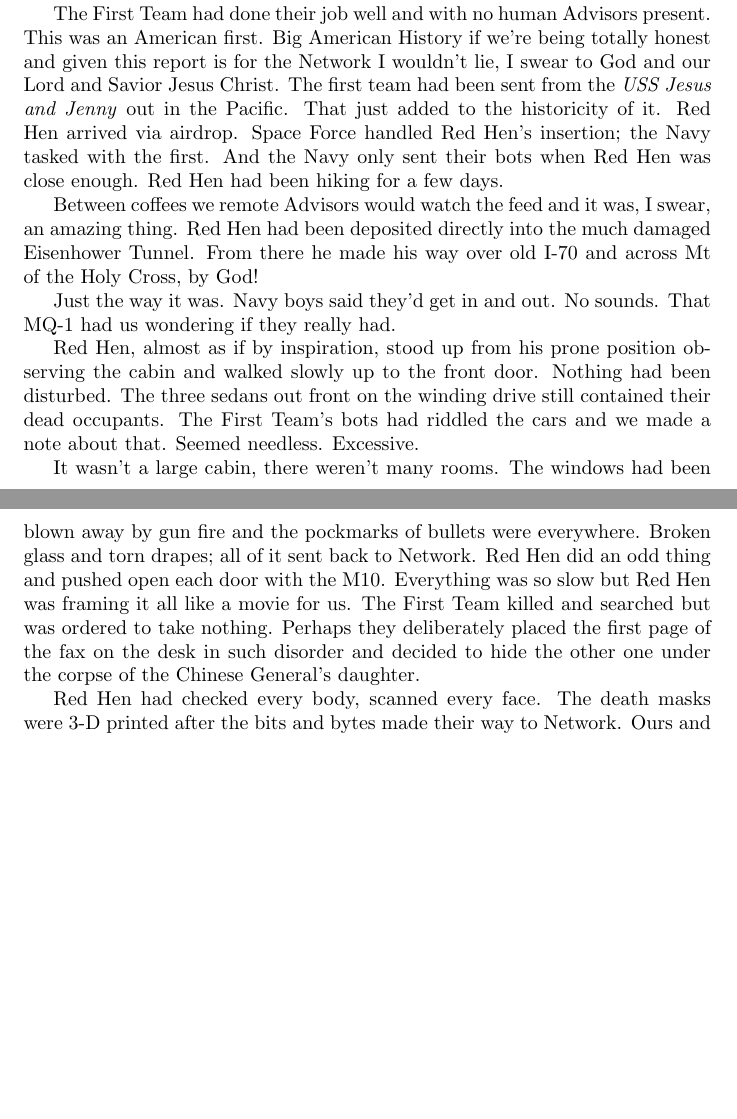
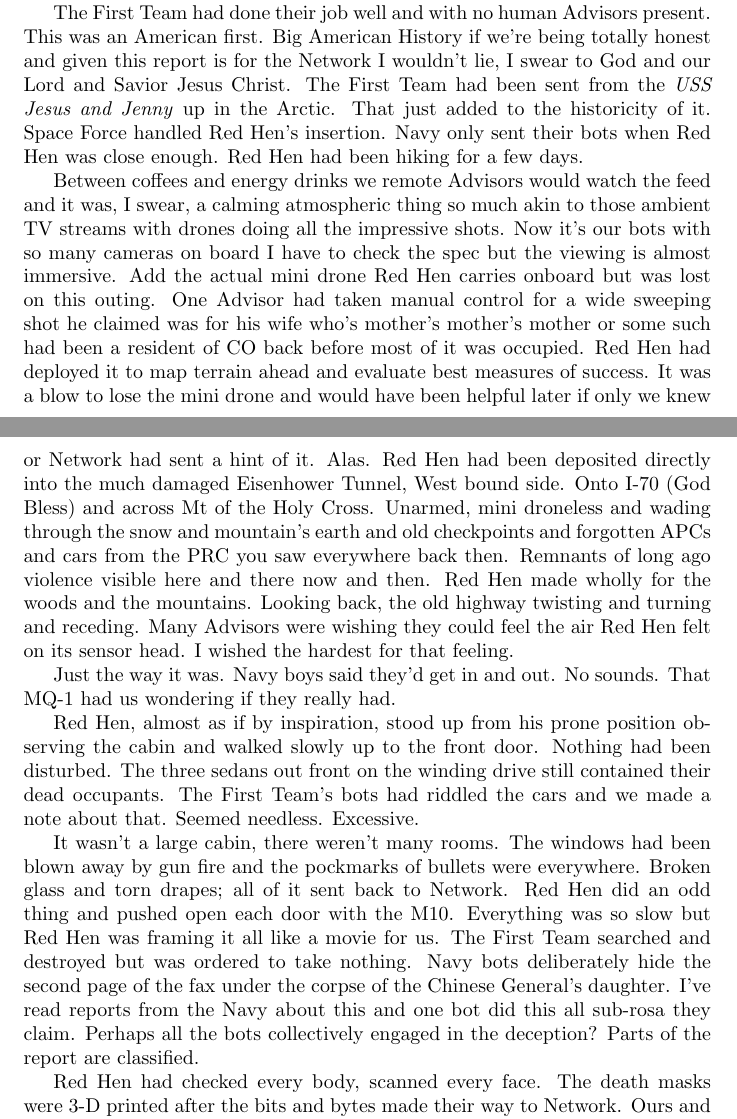
Before and after one commit to rjpcasalino/startLaTeX, a LaTeX document (redhen.tex): two parts of pages 5 and 6 of 7 before the commit and two parts of pages 5 and 6 of 8 after it, joined at a grey line, cut so that both start at the same text, the shorter picture padded with empty space. Compiled offline with pdfLaTeX.

Commit message:
redhen updates

```diff
--- a/redhen.tex
+++ b/redhen.tex
@@ -52,15 +54,16 @@ I can say with great confidence after having reviewed the data that the steel pl
 
 Red Hen, and by extension we remote Advisors, saw things we hadn't the first go around. Red Hen wanting to put a few rounds into his sensor head made more sense after what we all saw. The thought has been classified. By this time Network was informed enough to have dispatched another strike team. This Third Team was different in that human Advisors were accompanying the bots of Red Hen's make and model.
 
-The First Team had done their job well and with no human Advisors present. This was an American first. Big American History if we're being totally honest and given this report is for the Network I wouldn't lie, I swear to God and our Lord and Savior Jesus Christ. The first team had been sent from the \textit{USS Jesus and Jenny} out in the Pacific. That just added to the historicity of it. Red Hen arrived via airdrop. Space Force handled Red Hen's insertion; the Navy tasked with the first. And the Navy only sent their bots when Red Hen was close enough. Red Hen had been hiking for a few days.
+The First Team had done their job well and with no human Advisors present. This was an American first. Big American History if we're being totally honest and given this report is for the Network I wouldn't lie, I swear to God and our Lord and Savior Jesus Christ. The First Team had been sent from the \textit{USS Jesus and Jenny} up in the Arctic. That just added to the historicity of it. Space Force handled Red Hen's insertion. Navy only sent their bots when Red Hen was close enough. Red Hen had been hiking for a few days.
 
-Between coffees we remote Advisors would watch the feed and it was, I swear, an amazing thing. Red Hen had been deposited directly into the much damaged Eisenhower Tunnel. From there he made his way over old I-70 and across Mt of the Holy Cross, by God!
+Between coffees and energy drinks we remote Advisors would watch the feed and it was, I swear, a calming atmospheric thing so much akin to those ambient TV streams with drones doing all the impressive shots. Now it's our bots with so many cameras on board I have to check the spec but the viewing is almost immersive. Add the actual mini drone Red Hen carries onboard but was lost on this outing. One Advisor had taken manual control for a wide sweeping shot he claimed was for his wife who's mother's mother's mother or some such had been a resident of CO back before most of it was occupied. Red Hen had deployed it to map terrain ahead and evaluate best measures of success. It was a blow to lose the mini drone and would have been helpful later if only we knew or Network had sent a hint of it. Alas. Red Hen had been deposited directly into the much damaged Eisenhower Tunnel, West bound side. Onto I-70 (God Bless) and across Mt of the Holy Cross. Unarmed, mini droneless and wading through the snow and mountain's earth and old checkpoints and forgotten APCs and cars from the PRC you saw everywhere back then. Remnants of long ago violence visible here and there now and then. Red Hen made wholly for the woods and the mountains. Looking back, the old highway twisting and turning and receding. Many Advisors were wishing they could feel the air Red Hen felt on its sensor head. I wished the hardest for that feeling.
+
 
  Just the way it was. Navy boys said they'd get in and out. No sounds. That MQ-1 had us wondering if they really had.
 
 Red Hen, almost as if by inspiration, stood up from his prone position observing the cabin and walked slowly up to the front door. Nothing had been disturbed. The three sedans out front on the winding drive still contained their dead occupants. The First Team's bots had riddled the cars and we made a note about that. Seemed needless. Excessive.
 
-It wasn't a large cabin, there weren't many rooms. The windows had been blown away by gun fire and the pockmarks of bullets were everywhere. Broken glass and torn drapes; all of it sent back to Network. Red Hen did an odd thing and pushed open each door with the M10. Everything was so slow but Red Hen was framing it all like a movie for us. The First Team killed and searched but was ordered to take nothing. Perhaps they deliberately placed the first page of the fax on the desk in such disorder and decided to hide the other one under the corpse of the Chinese General's daughter.
+It wasn't a large cabin, there weren't many rooms. The windows had been blown away by gun fire and the pockmarks of bullets were everywhere. Broken glass and torn drapes; all of it sent back to Network. Red Hen did an odd thing and pushed open each door with the M10. Everything was so slow but Red Hen was framing it all like a movie for us. The First Team searched and destroyed but was ordered to take nothing. Navy bots deliberately hide the second page of the fax under the corpse of the Chinese General's daughter. I've read reports from the Navy about this and one bot did this all sub-rosa they claim. Perhaps all the bots collectively engaged in the deception? Parts of the report are classified.
 
 Red Hen had checked every body, scanned every face. The death masks were 3-D printed after the bits and bytes made their way to Network. Ours and someone else's. This wasn't on mission and I can't recall a bot ever doing it. We wanted Red Hen to check on the MQ-1 and we issued orders to that effect but no pingback, no ack, yet the cameras of his recorded and sent back live to us all that it saw.
 
```
Also changed, not shown: redhen.tex (10 more changed lines).
